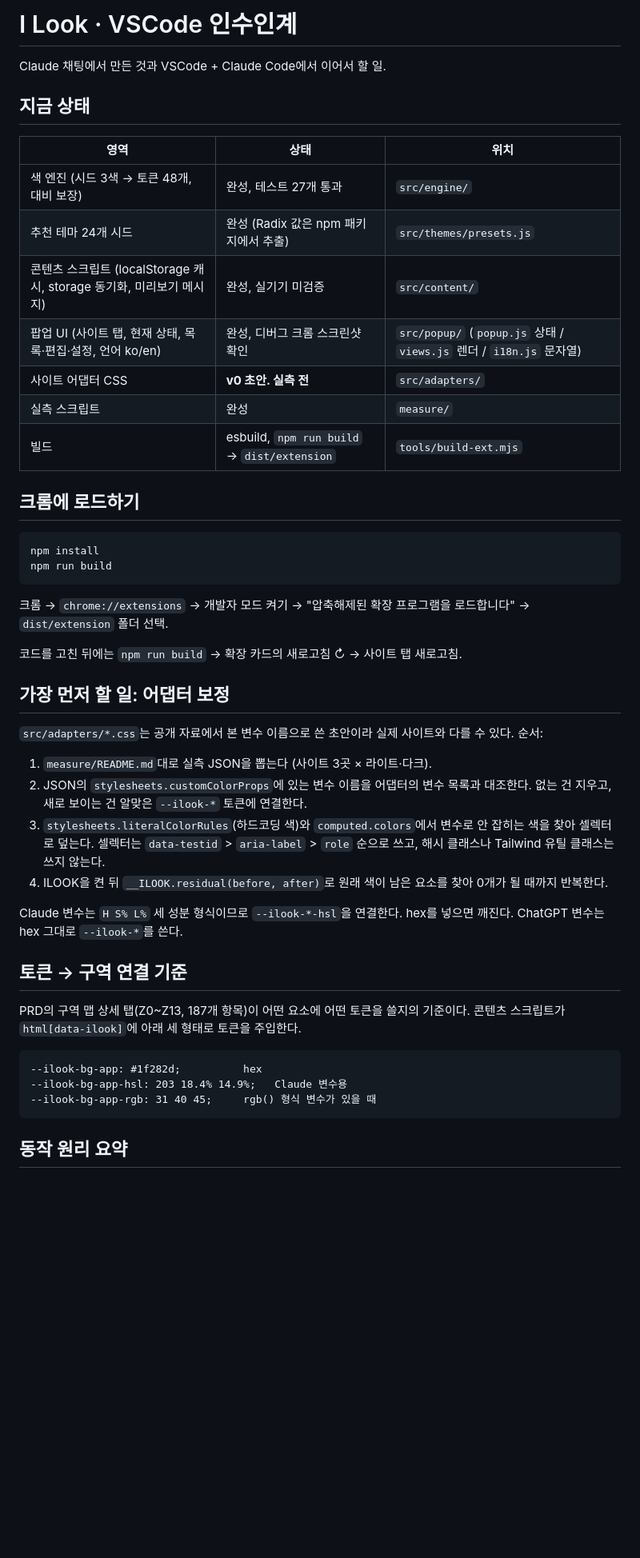
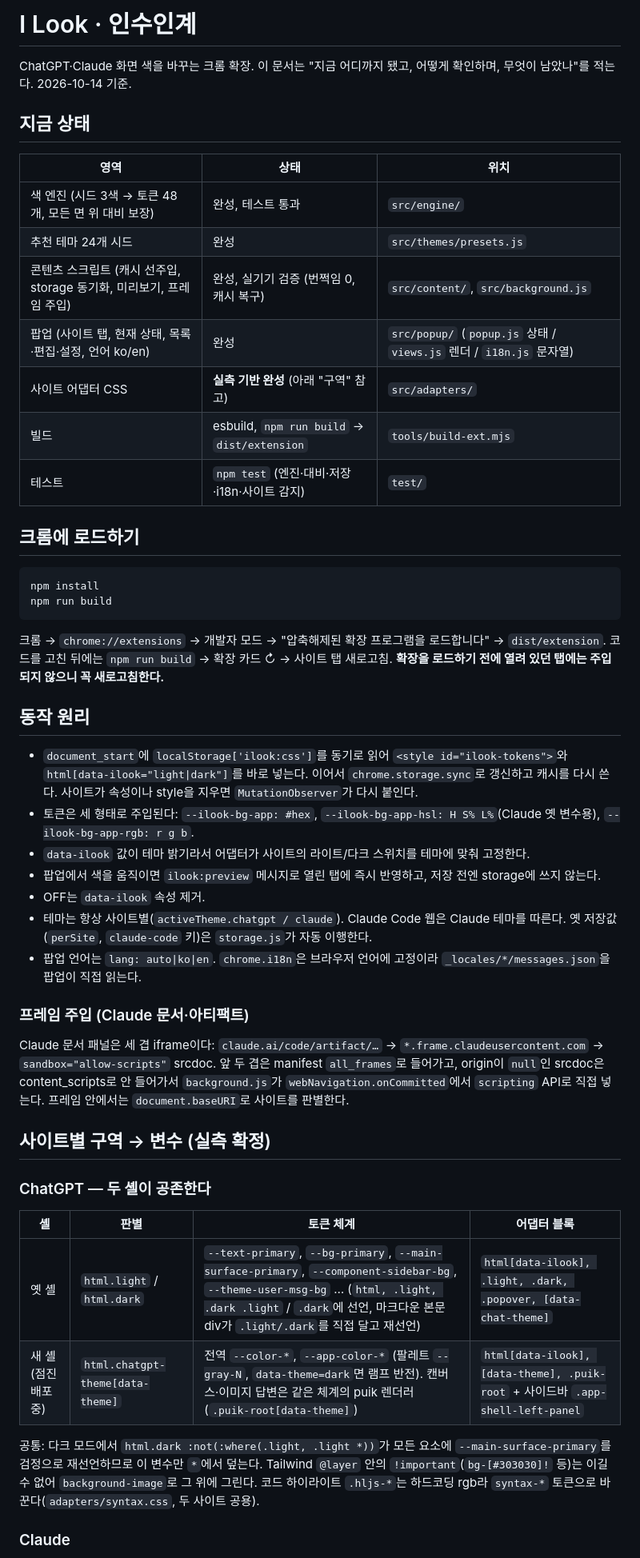
Before and after one commit to P2P-J/I-Look2, a Markdown page: HANDOFF.md, the part around one of its changes. Shown at 80% size. Rendered like a GitHub page; blank space fills up the shorter version.

Commit message:
HANDOFF: 현재 상태·두 셸 구역 표·프레임 주입·디버그 크롬 검증 방법으로 다시 씀

````diff
--- a/HANDOFF.md
+++ b/HANDOFF.md
@@ -1,18 +1,19 @@
-# I Look · VSCode 인수인계
+# I Look · 인수인계
 
-Claude 채팅에서 만든 것과 VSCode + Claude Code에서 이어서 할 일.
+ChatGPT·Claude 화면 색을 바꾸는 크롬 확장. 이 문서는 "지금 어디까지 됐고, 어떻게 확인하며, 무엇이 남았나"를 적는다.
+2026-10-14 기준.
 
 ## 지금 상태
 
 | 영역 | 상태 | 위치 |
 | --- | --- | --- |
-| 색 엔진 (시드 3색 → 토큰 48개, 대비 보장) | 완성, 테스트 27개 통과 | `src/engine/` |
-| 추천 테마 24개 시드 | 완성 (Radix 값은 npm 패키지에서 추출) | `src/themes/presets.js` |
-| 콘텐츠 스크립트 (localStorage 캐시, storage 동기화, 미리보기 메시지) | 완성, 실기기 미검증 | `src/content/` |
-| 팝업 UI (사이트 탭, 현재 상태, 목록·편집·설정, 언어 ko/en) | 완성, 디버그 크롬 스크린샷 확인 | `src/popup/` (`popup.js` 상태 / `views.js` 렌더 / `i18n.js` 문자열) |
-| 사이트 어댑터 CSS | **v0 초안. 실측 전** | `src/adapters/` |
-| 실측 스크립트 | 완성 | `measure/` |
+| 색 엔진 (시드 3색 → 토큰 48개, 모든 면 위 대비 보장) | 완성, 테스트 통과 | `src/engine/` |
+| 추천 테마 24개 시드 | 완성 | `src/themes/presets.js` |
+| 콘텐츠 스크립트 (캐시 선주입, storage 동기화, 미리보기, 프레임 주입) | 완성, 실기기 검증 (번쩍임 0, 캐시 복구) | `src/content/`, `src/background.js` |
+| 팝업 (사이트 탭, 현재 상태, 목록·편집·설정, 언어 ko/en) | 완성 | `src/popup/` (`popup.js` 상태 / `views.js` 렌더 / `i18n.js` 문자열) |
+| 사이트 어댑터 CSS | **실측 기반 완성** (아래 "구역" 참고) | `src/adapters/` |
 | 빌드 | esbuild, `npm run build` → `dist/extension` | `tools/build-ext.mjs` |
+| 테스트 | `npm test` (엔진·대비·저장·i18n·사이트 감지) | `test/` |
 
 ## 크롬에 로드하기
 
@@ -21,30 +22,34 @@ npm install
 npm run build
 ```
 
-크롬 → `chrome://extensions` → 개발자 모드 켜기 → "압축해제된 확장 프로그램을 로드합니다" → `dist/extension` 폴더 선택.
+크롬 → `chrome://extensions` → 개발자 모드 → "압축해제된 확장 프로그램을 로드합니다" → `dist/extension`.
+코드를 고친 뒤에는 `npm run build` → 확장 카드 ↻ → 사이트 탭 새로고침. **확장을 로드하기 전에 열려 있던 탭에는 주입되지 않으니 꼭 새로고침한다.**
 
-코드를 고친 뒤에는 `npm run build` → 확장 카드의 새로고침 ↻ → 사이트 탭 새로고침.
+## 동작 원리
 
-## 가장 먼저 할 일: 어댑터 보정
+- `document_start`에 `localStorage['ilook:css']`를 동기로 읽어 `<style id="ilook-tokens">`와 `html[data-ilook="light|dark"]`를 바로 넣는다. 이어서 `chrome.storage.sync`로 갱신하고 캐시를 다시 쓴다. 사이트가 속성이나 style을 지우면 `MutationObserver`가 다시 붙인다.
+- 토큰은 세 형태로 주입된다: `--ilook-bg-app: #hex`, `--ilook-bg-app-hsl: H S% L%`(Claude 옛 변수용), `--ilook-bg-app-rgb: r g b`.
+- `data-ilook` 값이 테마 밝기라서 어댑터가 사이트의 라이트/다크 스위치를 테마에 맞춰 고정한다.
+- 팝업에서 색을 움직이면 `ilook:preview` 메시지로 열린 탭에 즉시 반영하고, 저장 전엔 storage에 쓰지 않는다.
+- OFF는 `data-ilook` 속성 제거.
+- 테마는 항상 사이트별(`activeTheme.chatgpt / claude`). Claude Code 웹은 Claude 테마를 따른다. 옛 저장값(`perSite`, `claude-code` 키)은 `storage.js`가 자동 이행한다.
+- 팝업 언어는 `lang: auto|ko|en`. `chrome.i18n`은 브라우저 언어에 고정이라 `_locales/*/messages.json`을 팝업이 직접 읽는다.
 
-`src/adapters/*.css`는 공개 자료에서 본 변수 이름으로 쓴 초안이라 실제 사이트와 다를 수 있다. 순서:
+### 프레임 주입 (Claude 문서·아티팩트)
 
-1. `measure/README.md`대로 실측 JSON을 뽑는다 (사이트 3곳 × 라이트·다크).
-2. JSON의 `stylesheets.customColorProps`에 있는 변수 이름을 어댑터의 변수 목록과 대조한다. 없는 건 지우고, 새로 보이는 건 알맞은 `--ilook-*` 토큰에 연결한다.
-3. `stylesheets.literalColorRules`(하드코딩 색)와 `computed.colors`에서 변수로 안 잡히는 색을 찾아 셀렉터로 덮는다. 셀렉터는 `data-testid` > `aria-label` > `role` 순으로 쓰고, 해시 클래스나 Tailwind 유틸 클래스는 쓰지 않는다.
-4. ILOOK을 켠 뒤 `__ILOOK.residual(before, after)`로 원래 색이 남은 요소를 찾아 0개가 될 때까지 반복한다.
+Claude 문서 패널은 세 겹 iframe이다: `claude.ai/code/artifact/…` → `*.frame.claudeusercontent.com` → `sandbox="allow-scripts"` srcdoc.
+앞 두 겹은 manifest `all_frames`로 들어가고, origin이 `null`인 srcdoc은 content_scripts로 안 들어가서 `background.js`가 `webNavigation.onCommitted`에서 `scripting` API로 직접 넣는다. 프레임 안에서는 `document.baseURI`로 사이트를 판별한다.
 
-Claude 변수는 `H S% L%` 세 성분 형식이므로 `--ilook-*-hsl`을 연결한다. hex를 넣으면 깨진다. ChatGPT 변수는 hex 그대로 `--ilook-*`를 쓴다.
+## 사이트별 구역 → 변수 (실측 확정)
 
-## 토큰 → 구역 연결 기준
+### ChatGPT — 두 셸이 공존한다
 
-PRD의 구역 맵 상세 탭(Z0~Z13, 187개 항목)이 어떤 요소에 어떤 토큰을 쓸지의 기준이다. 콘텐츠 스크립트가 `html[data-ilook]`에 아래 세 형태로 토큰을 주입한다.
+| 셸 | 판별 | 토큰 체계 | 어댑터 블록 |
+| --- | --- | --- | --- |
+| 옛 셸 | `html.light` / `html.dark` | `--text-primary`, `--bg-primary`, `--main-surface-primary`, `--component-sidebar-bg`, `--theme-user-msg-bg` … (`html, .light, .dark .light` / `.dark`에 선언, 마크다운 본문 div가 `.light/.dark`를 직접 달고 재선언) | `html[data-ilook], .light, .dark, .popover, [data-chat-theme]` |
+| 새 셸 (점진 배포 중) | `html.chatgpt-theme[data-theme]` | 전역 `--color-*`, `--app-color-*` (팔레트 `--gray-N`, `data-theme=dark`면 램프 반전). 캔버스·이미지 답변은 같은 체계의 puik 렌더러(`.puik-root[data-theme]`) | `html[data-ilook], [data-theme], .puik-root` + 사이드바 `.app-shell-left-panel` |
 
-```
---ilook-bg-app: #1f282d;          hex
---ilook-bg-app-hsl: 203 18.4% 14.9%;   Claude 변수용
---ilook-bg-app-rgb: 31 40 45;     rgb() 형식 변수가 있을 때
-```
+공통: 다크 모드에서 `html.dark :not(:where(.light, .light *))`가 모든 요소에 `--main-surface-primary`를 검정으로 재선언하므로 이 변수만 `*`에서 덮는다. Tailwind `@layer` 안의 `!important`(`bg-[#303030]!` 등)는 이길 수 없어 `background-image`로 그 위에 그린다. 코드 하이라이트 `.hljs-*`는 하드코딩 rgb라 `syntax-*` 토큰으로 바꾼다(`adapters/syntax.css`, 두 사이트 공용).
 
-## 동작 원리 요약
+### Claude
 
````
Also changed, not shown: other parts of HANDOFF.md (+26 -13 lines).
